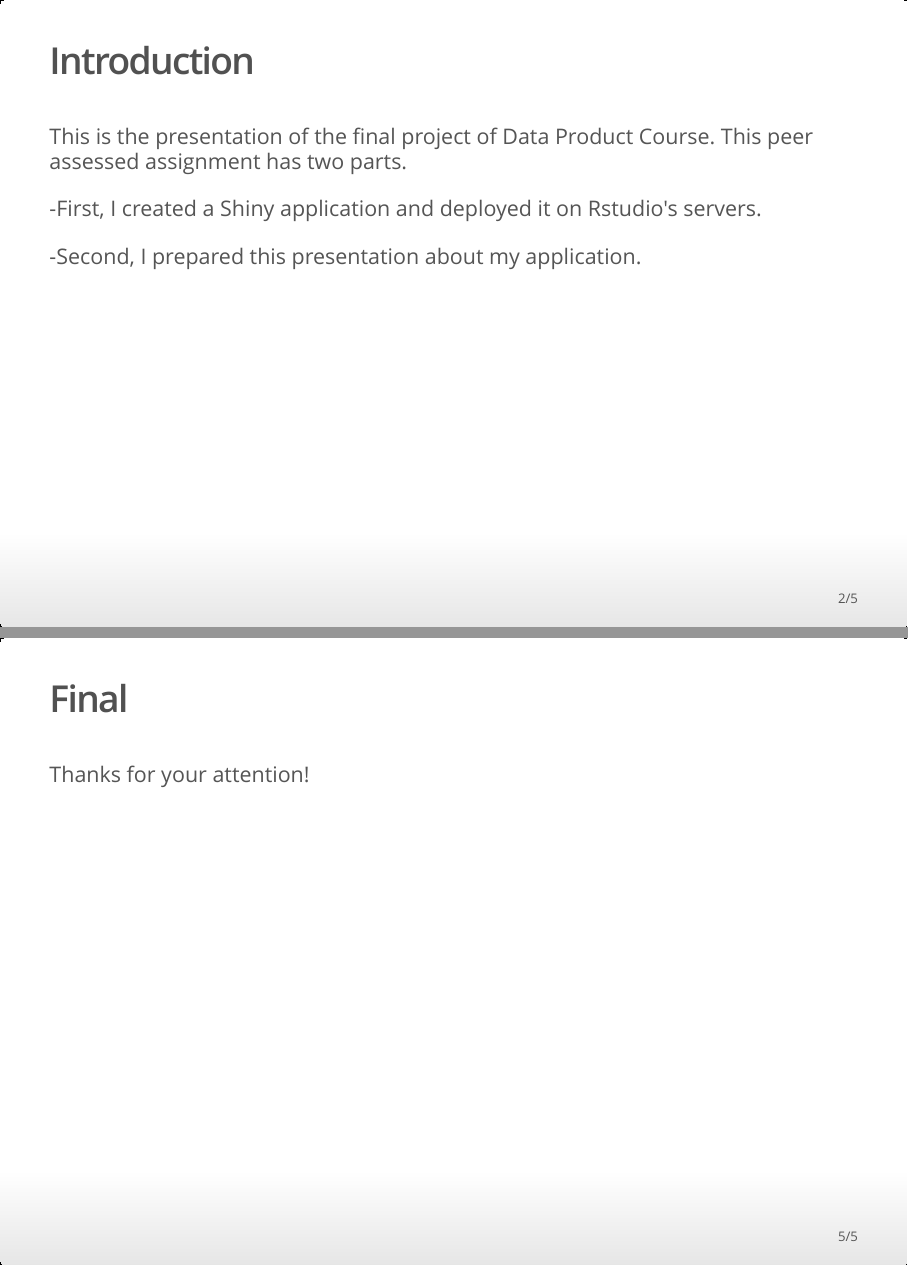
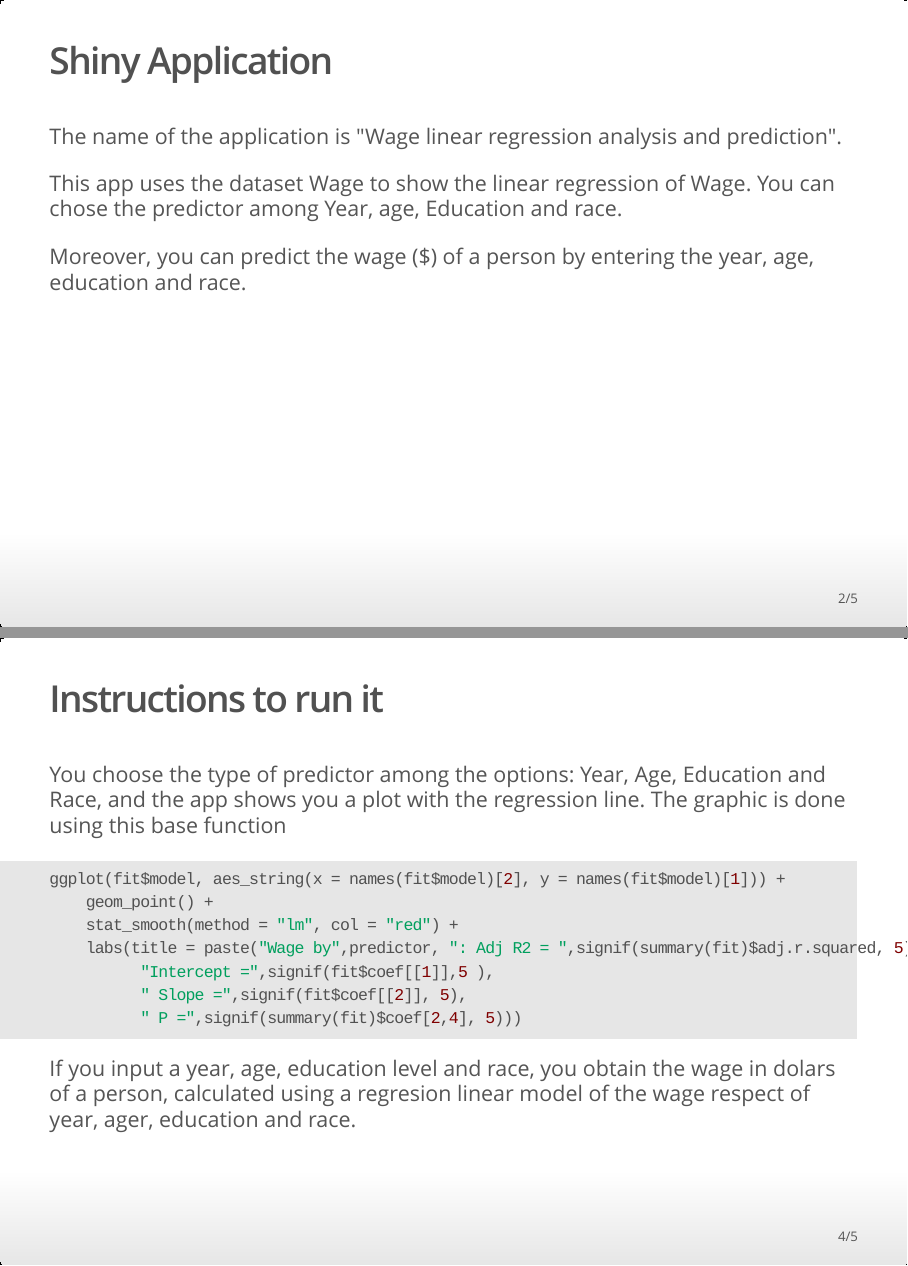
Before and after one commit to mcastrol/dataProductFinalAssignment, an R Markdown document (WageLinearRegressionAnalysisAndPrediction.Rmd): pages 2 and 5 of 5 before the commit and pages 2 and 4 of 5 after it, joined at a grey line. The pictures show the output file WageLinearRegressionAnalysisAndPrediction.html that the author committed with the source, opened offline.

Commit message:
add more instructions

````diff
--- a/WageLinearRegressionAnalysisAndPrediction.Rmd
+++ b/WageLinearRegressionAnalysisAndPrediction.Rmd
@@ -9,14 +9,6 @@ output: ioslides_presentation
 knitr::opts_chunk$set(echo = FALSE)
 ```
 
-## Introduction
-
-This is the presentation of the final project of Data Product Course.
-This peer assessed assignment has two parts.
-
--First, I created a Shiny application and deployed it on Rstudio's servers.
-
--Second, I prepared this presentation about my application.
 
 ## Shiny Application
 
@@ -29,0 +28,2 @@ Moreover, you can predict the wage ($) of a person by entering the year, age, ed
+```{r, echo=FALSE, fig.cap="App user interface", out.width = '100%'}
+knitr::include_graphics("DPA.png")
@@ -36,2 +35,13 @@ Please, if you get an error, load again the page.
 
 You choose the type of predictor among the options: Year, Age, Education and Race, and the app shows you a plot with the regression line.
+The graphic is done using this base function
+```{r,eval=FALSE, echo=TRUE}
+ggplot(fit$model, aes_string(x = names(fit$model)[2], y = names(fit$model)[1])) +
+    geom_point() +
+    stat_smooth(method = "lm", col = "red") +
+    labs(title = paste("Wage by",predictor, ": Adj R2 = ",signif(summary(fit)$adj.r.squared, 5),
+          "Intercept =",signif(fit$coef[[1]],5 ),
+          " Slope =",signif(fit$coef[[2]], 5),
+          " P =",signif(summary(fit)$coef[2,4], 5)))
+```
+If you input a year, age, education level and race, you obtain the wage in dolars of a person,
@@ -40,5 +48,8 @@ If you input a year, age, education level and race, you can obtyain the raw wage
 calculated using a regresion linear model of the wage respect of year, ager, education and race.
 
-## Final
+##
 
-Thanks for your attention!
+
+```{r, echo=FALSE, out.width = '100%'}
+knitr::include_graphics("THANKS.png")
+```
````
Also changed, not shown: DPA.png (added), THANKS.png (added), WageLinearRegressionAnalysisAndPrediction.html, WageLinearRegressionAnalysisAndPrediction.Rmd (13 more changed lines).
